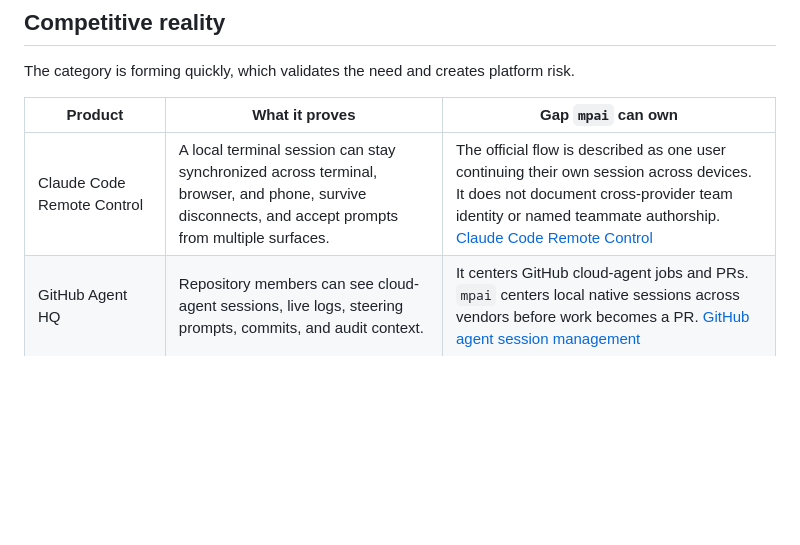
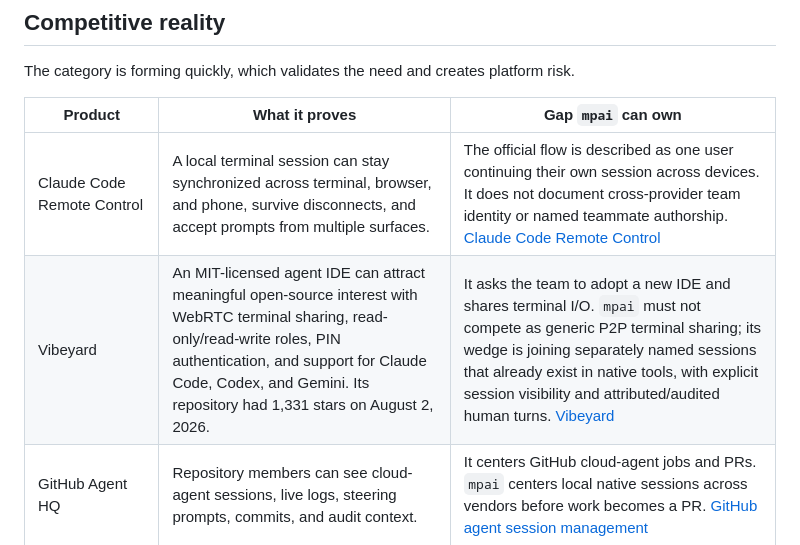
Before and after one commit to godfaddaai/multiplayer-ai, a Markdown page: docs/MARKET-THESIS.md, the part around the change. Rendered like a GitHub page; blank space fills up the shorter version.

Commit message:
docs: position mpai against direct session sharing

```diff
--- a/docs/MARKET-THESIS.md
+++ b/docs/MARKET-THESIS.md
@@ -66,6 +66,7 @@ risk.
 | Product | What it proves | Gap `mpai` can own |
 |---|---|---|
 | Claude Code Remote Control | A local terminal session can stay synchronized across terminal, browser, and phone, survive disconnects, and accept prompts from multiple surfaces. | The official flow is described as one user continuing their own session across devices. It does not document cross-provider team identity or named teammate authorship. [Claude Code Remote Control](https://code.claude.com/docs/en/remote-control) |
+| Vibeyard | An MIT-licensed agent IDE can attract meaningful open-source interest with WebRTC terminal sharing, read-only/read-write roles, PIN authentication, and support for Claude Code, Codex, and Gemini. Its repository had 1,331 stars on August 2, 2026. | It asks the team to adopt a new IDE and shares terminal I/O. `mpai` must not compete as generic P2P terminal sharing; its wedge is joining separately named sessions that already exist in native tools, with explicit session visibility and attributed/audited human turns. [Vibeyard](https://github.com/elirantutia/vibeyard) |
 | GitHub Agent HQ | Repository members can see cloud-agent sessions, live logs, steering prompts, commits, and audit context. | It centers GitHub cloud-agent jobs and PRs. `mpai` centers local native sessions across vendors before work becomes a PR. [GitHub agent session management](https://docs.github.com/en/copilot/how-tos/copilot-on-github/use-copilot-agents/manage-and-track-agents) |
 | ClaudeReview | Developers want one-command, cross-provider sharing of Claude Code, Codex, and Gemini transcripts for review. | It publishes encrypted read-only artifacts and deep links. `mpai` joins an owner-hosted live session and preserves the teammate's identity on new prompts. [ClaudeReview](https://claudereview.com/) |
 | AQ | Teams will pay for multiplayer agent workspaces with identity, access control, live terminals, editors, and previews. | It moves work into a shared cloud workspace. `mpai` is the narrower native layer for sessions already running on teammates' own machines. [AQ session-sharing guide](https://aq.dev/guides/share-a-claude-code-session-with-your-team/) |
```
